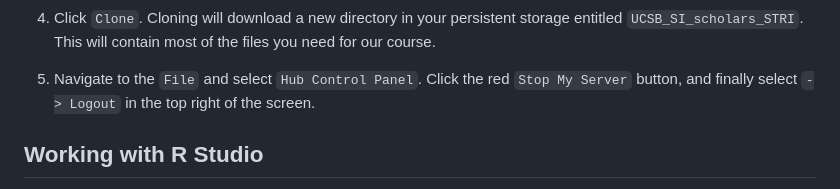
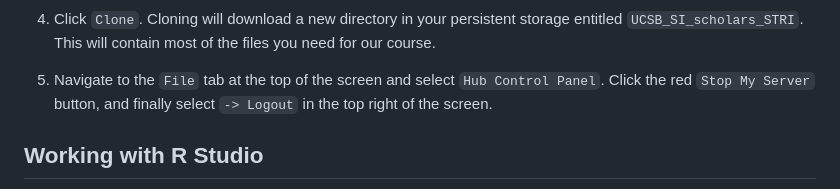
Before and after one commit to sidatasciencelab/UCSB_SI_scholars_STRI, a Markdown page: quick-start.md, the part around the change. Drawn GitHub-style.

```diff
--- a/quick-start.md
+++ b/quick-start.md
@@ -44,7 +44,7 @@ Once you select the proper resources you need (described in detail below), click
 
 4. Click `Clone`. Cloning will download a new directory in your persistent storage entitled `UCSB_SI_scholars_STRI`. This will contain most of the files you need for our course.
 
-5. Navigate to the `File` and select `Hub Control Panel`. Click the red `Stop My Server` button, and finally select `-> Logout` in the top right of the screen.
+5. Navigate to the `File` tab at the top of the screen and select `Hub Control Panel`. Click the red `Stop My Server` button, and finally select `-> Logout` in the top right of the screen.
 
 ## Working with R Studio
 
```
